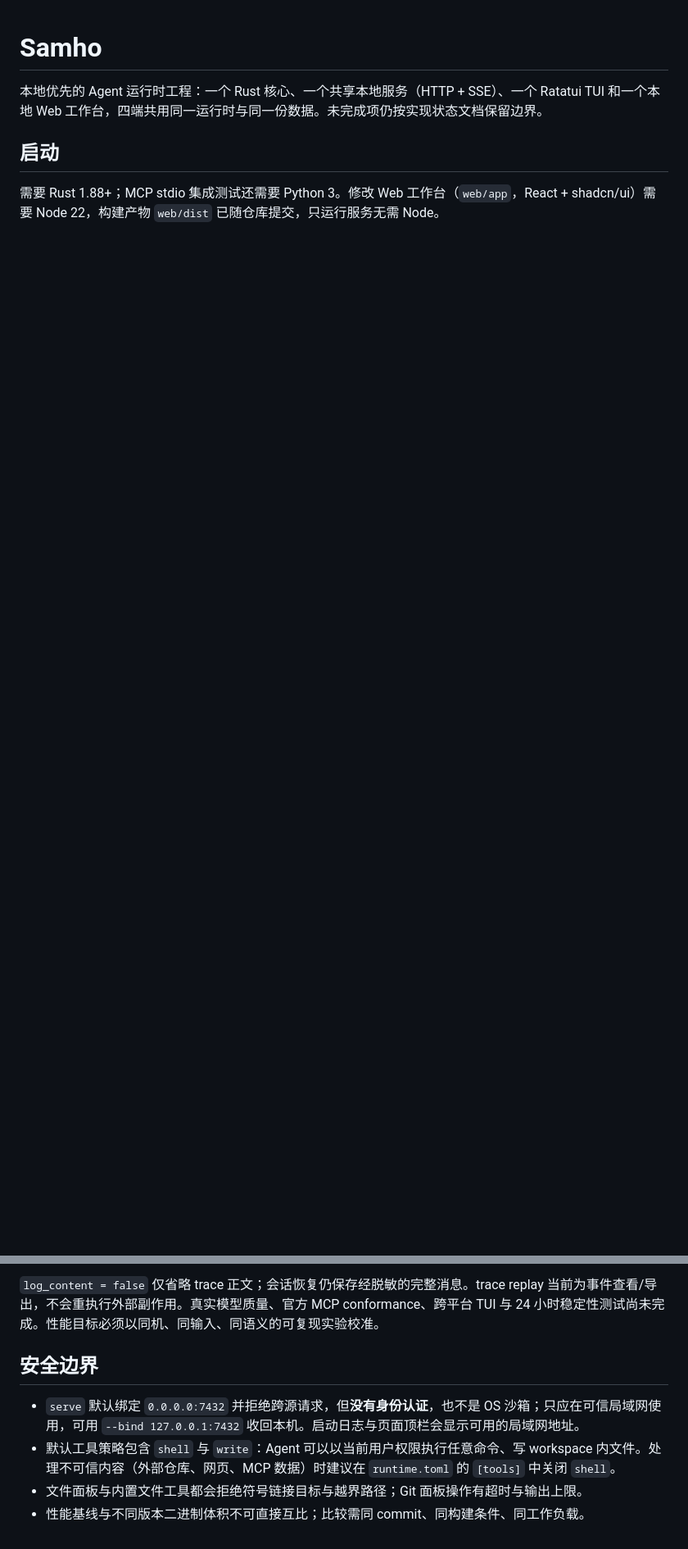
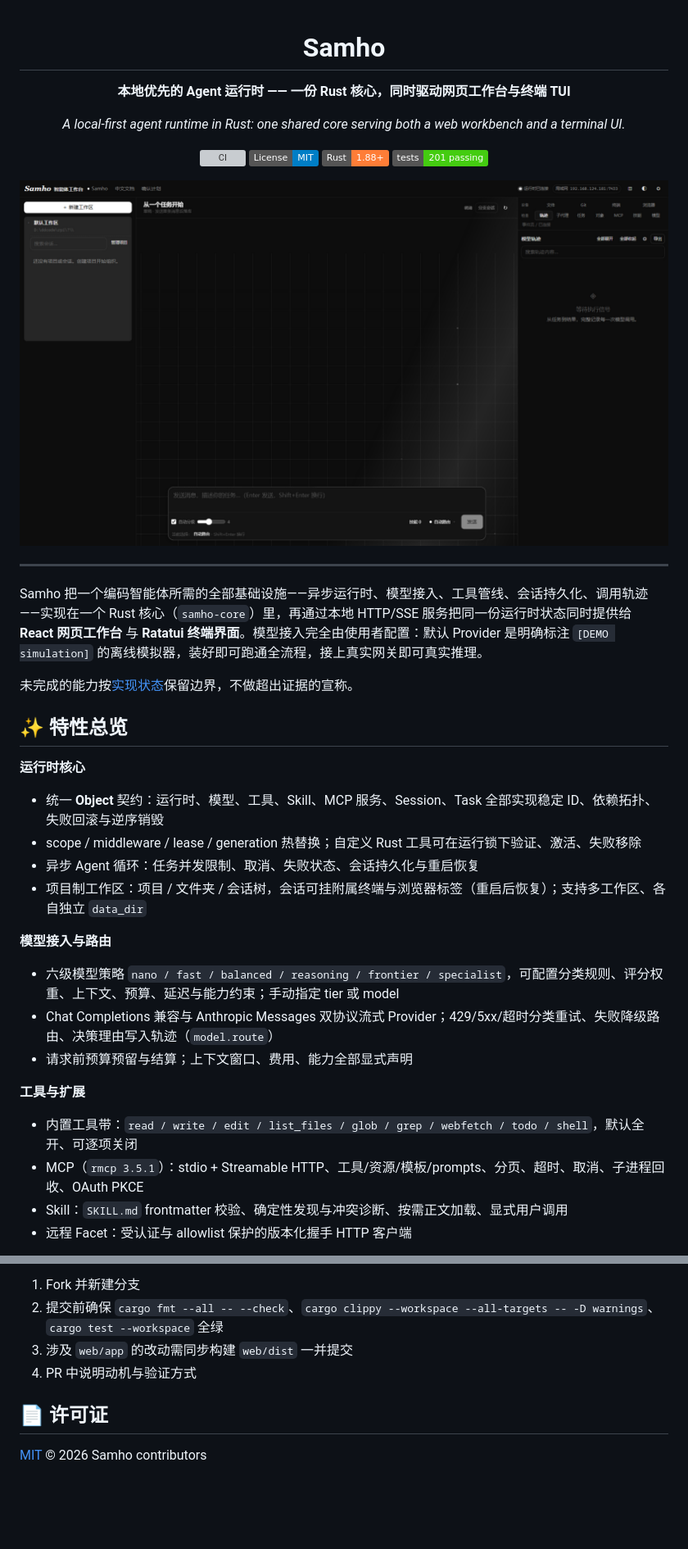
Before and after one commit to Sam5440/samho, a Markdown page: README.md, 2 parts joined by grey strips. Shown at 82% size. Drawn GitHub-style; pictures changed too: docs/assets/workbench.png (added); badges without logos; blank space fills up the shorter version; grey boxes are pictures that could not be loaded.

````diff
--- a/README.md
+++ b/README.md
@@ -1,9 +3,43 @@
 # Samho
 
-本地优先的 Agent 运行时工程：一个 Rust 核心、一个共享本地服务（HTTP + SSE）、一个 Ratatui TUI 和一个本地 Web 工作台，四端共用同一运行时与同一份数据。未完成项仍按实现状态文档保留边界。
+**本地优先的 Agent 运行时 —— 一份 Rust 核心，同时驱动网页工作台与终端 TUI**
 
-## 启动
+*A local-first agent runtime in Rust: one shared core serving both a web workbench and a terminal UI.*
 
-需要 Rust 1.88+；MCP stdio 集成测试还需要 Python 3。修改 Web 工作台（`web/app`，React + shadcn/ui）需要 Node 22，构建产物 `web/dist` 已随仓库提交，只运行服务无需 Node。
+[![CI](https://github.com/Sam5440/samho/actions/workflows/ci.yml/badge.svg)](https://github.com/Sam5440/samho/actions/workflows/ci.yml)
+[![License: MIT](https://img.shields.io/badge/License-MIT-blue.svg)](LICENSE)
+![Rust](https://img.shields.io/badge/Rust-1.88%2B-orange?logo=rust)
+![Tests](https://img.shields.io/badge/tests-201%20passing-brightgreen)
 
-```powershell
+<img src="docs/assets/workbench.png" alt="Samho Web 工作台" width="920"/>
+
+</div>
+
+---
+
+Samho 把一个编码智能体所需的全部基础设施——异步运行时、模型接入、工具管线、会话持久化、调用轨迹——实现在一个 Rust 核心（`samho-core`）里，再通过本地 HTTP/SSE 服务把同一份运行时状态同时提供给 **React 网页工作台** 与 **Ratatui 终端界面**。模型接入完全由使用者配置：默认 Provider 是明确标注 `[DEMO simulation]` 的离线模拟器，装好即可跑通全流程，接上真实网关即可真实推理。
+
+未完成的能力按[实现状态](docs/implementation-status.md)保留边界，不做超出证据的宣称。
+
+## ✨ 特性总览
+
+**运行时核心**
+
+- 统一 **Object** 契约：运行时、模型、工具、Skill、MCP 服务、Session、Task 全部实现稳定 ID、依赖拓扑、失败回滚与逆序销毁
+- scope / middleware / lease / generation 热替换；自定义 Rust 工具可在运行锁下验证、激活、失败移除
+- 异步 Agent 循环：任务并发限制、取消、失败状态、会话持久化与重启恢复
+- 项目制工作区：项目 / 文件夹 / 会话树，会话可挂附属终端与浏览器标签（重启后恢复）；支持多工作区、各自独立 `data_dir`
+
+**模型接入与路由**
+
+- 六级模型策略 `nano / fast / balanced / reasoning / frontier / specialist`，可配置分类规则、评分权重、上下文、预算、延迟与能力约束；手动指定 tier 或 model
+- Chat Completions 兼容与 Anthropic Messages 双协议流式 Provider；429/5xx/超时分类重试、失败降级路由、决策理由写入轨迹（`model.route`）
+- 请求前预算预留与结算；上下文窗口、费用、能力全部显式声明
+
+**工具与扩展**
+
+- 内置工具带：`read / write / edit / list_files / glob / grep / webfetch / todo / shell`，默认全开、可逐项关闭
+- MCP（`rmcp 3.5.1`）：stdio + Streamable HTTP、工具/资源/模板/prompts、分页、超时、取消、子进程回收、OAuth PKCE
+- Skill：`SKILL.md` frontmatter 校验、确定性发现与冲突诊断、按需正文加载、显式用户调用
+- 远程 Facet：受认证与 allowlist 保护的版本化握手 HTTP 客户端
+
@@ -92,9 +210,9 @@ python scripts/smoke_runtime.py --force
 
-`log_content = false` 仅省略 trace 正文；会话恢复仍保存经脱敏的完整消息。trace replay 当前为事件查看/导出，不会重执行外部副作用。真实模型质量、官方 MCP conformance、跨平台 TUI 与 24 小时稳定性测试尚未完成。性能目标必须以同机、同输入、同语义的可复现实验校准。
+1. Fork 并新建分支
+2. 提交前确保 `cargo fmt --all -- --check`、`cargo clippy --workspace --all-targets -- -D warnings`、`cargo test --workspace` 全绿
+3. 涉及 `web/app` 的改动需同步构建 `web/dist` 一并提交
+4. PR 中说明动机与验证方式
 
-## 安全边界
+## 📄 许可证
 
-- `serve` 默认绑定 `0.0.0.0:7432` 并拒绝跨源请求，但**没有身份认证**，也不是 OS 沙箱；只应在可信局域网使用，可用 `--bind 127.0.0.1:7432` 收回本机。启动日志与页面顶栏会显示可用的局域网地址。
-- 默认工具策略包含 `shell` 与 `write`：Agent 可以以当前用户权限执行任意命令、写 workspace 内文件。处理不可信内容（外部仓库、网页、MCP 数据）时建议在 `runtime.toml` 的 `[tools]` 中关闭 `shell`。
-- 文件面板与内置文件工具都会拒绝符号链接目标与越界路径；Git 面板操作有超时与输出上限。
-- 性能基线与不同版本二进制体积不可直接互比；比较需同 commit、同构建条件、同工作负载。
+[MIT](LICENSE) © 2026 Samho contributors
````
Also changed, not shown: other parts of README.md (+124 -40 lines).
